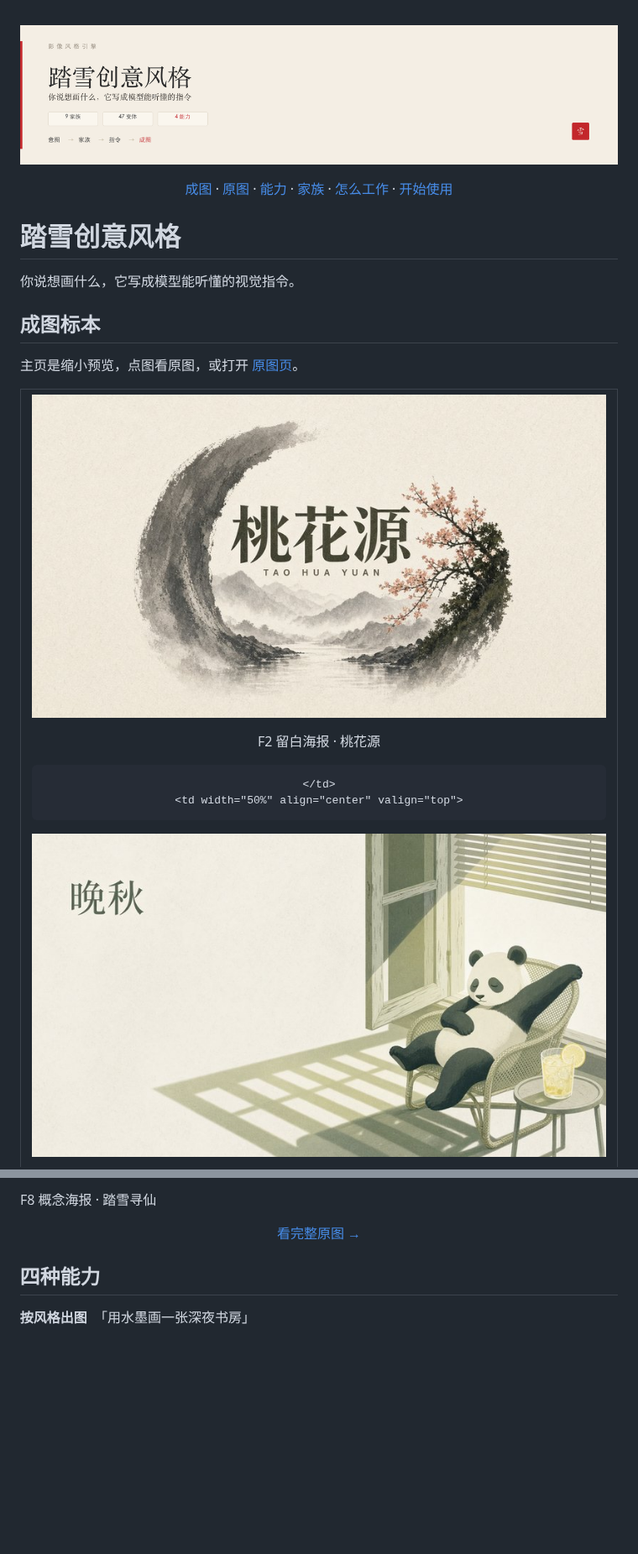
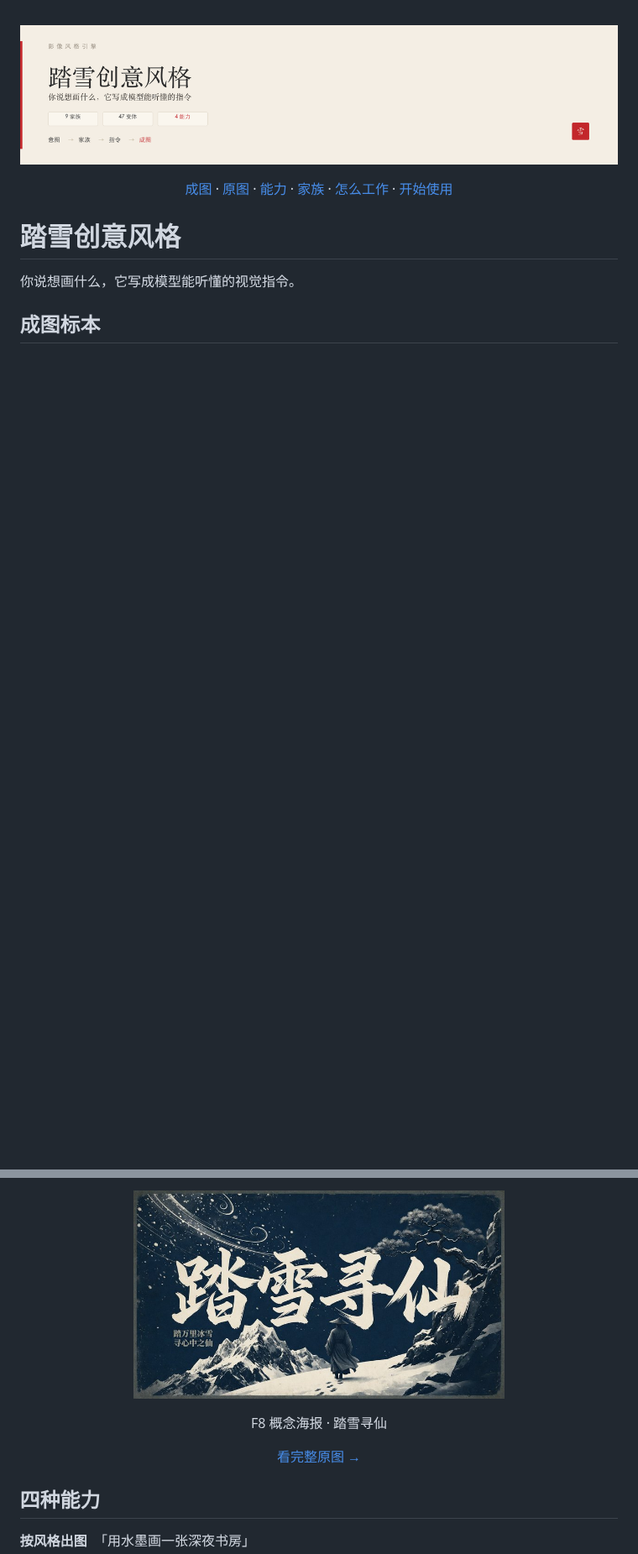
Before and after one commit to taxueseek/taxue-creative-style, a Markdown page: README.md, 2 parts joined by grey strips. Shown at 84% size. Rendered like a GitHub page; blank space fills up the shorter version.

```diff
--- a/README.md
+++ b/README.md
@@ -19,18 +19,3 @@
 
 ## 成图标本
 
-主页是缩小预览，点图看原图，或打开 [原图页](./gallery/README.md)。
-
-<table>
-  <tr>
-    <td width="50%" align="center" valign="top">
-
-[![F2 留白海报 · 桃花源](./assets/readme/thumbs/sample-04.jpg)](./gallery/sample-04.jpg)
-
-F2 留白海报 · 桃花源
-
-    </td>
-    <td width="50%" align="center" valign="top">
-
-[![F4 治愈插画 · 晚秋](./assets/readme/thumbs/sample-02.jpg)](./gallery/sample-02.jpg)
-
@@ -62,7 +35,8 @@ F2 留白海报 · 欧普线描貔貅
 
-F8 概念海报 · 踏雪寻仙
-
+<p align="center">
+<a href="./gallery/sample-06.jpg"><img src="./assets/readme/thumbs/sample-06.jpg" width="62%" alt="F8 概念海报 · 踏雪寻仙"></a>
 </p>
+<p align="center">F8 概念海报 · 踏雪寻仙</p>
 
 <p align="center"><a href="./gallery/README.md">看完整原图 →</a></p>
 
```
Also changed, not shown: other parts of README.md (+10 -22 lines), assets/readme/thumbs/sample-01.jpg, assets/readme/thumbs/sample-03.jpg.
